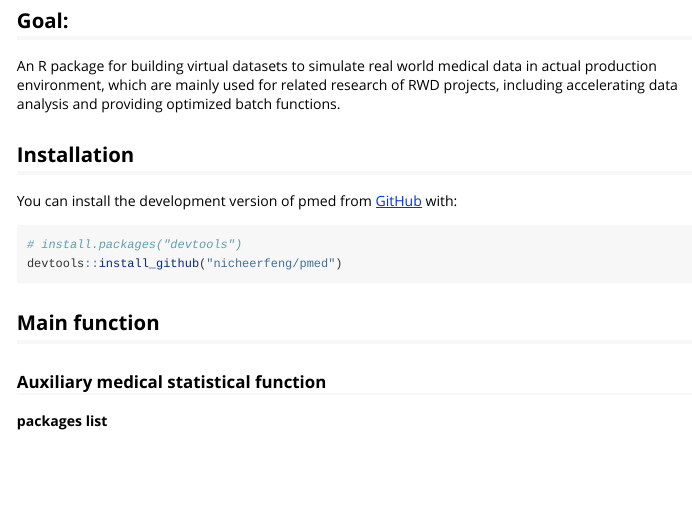
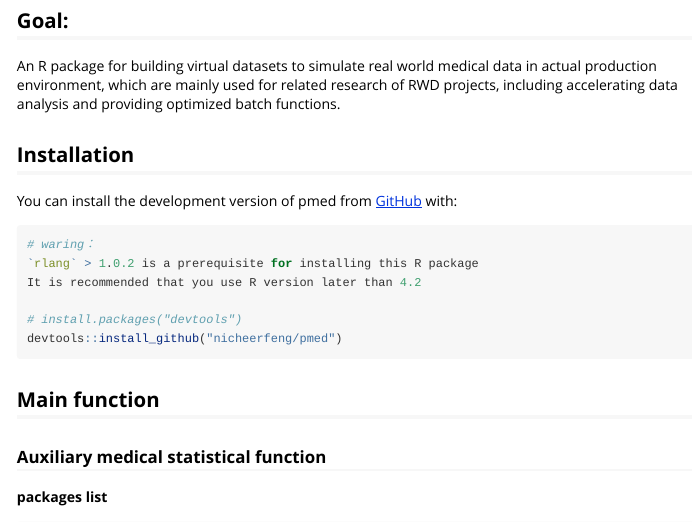
Before and after one commit to nicheerfeng/pmed, an R Markdown document (vignettes/pmed_RWD.Rmd): the page in a window 1100 px wide, from 220 px down. Rendered offline with R 4.5, knitr and Pandoc, with nearby package versions; common packages that the code uses without loading them are loaded.

Commit message:
update09261

````diff
--- a/vignettes/pmed_RWD.Rmd
+++ b/vignettes/pmed_RWD.Rmd
@@ -32,6 +32,10 @@ library(pmed)
 You can install the development version of pmed from [GitHub](https://github.com/) with:
 
 ``` r
+# waring：
+`rlang` > 1.0.2 is a prerequisite for installing this R package
+It is recommended that you use R version later than 4.2
+
 # install.packages("devtools")
 devtools::install_github("nicheerfeng/pmed")
 ```
````
Also changed, not shown: README.md.
